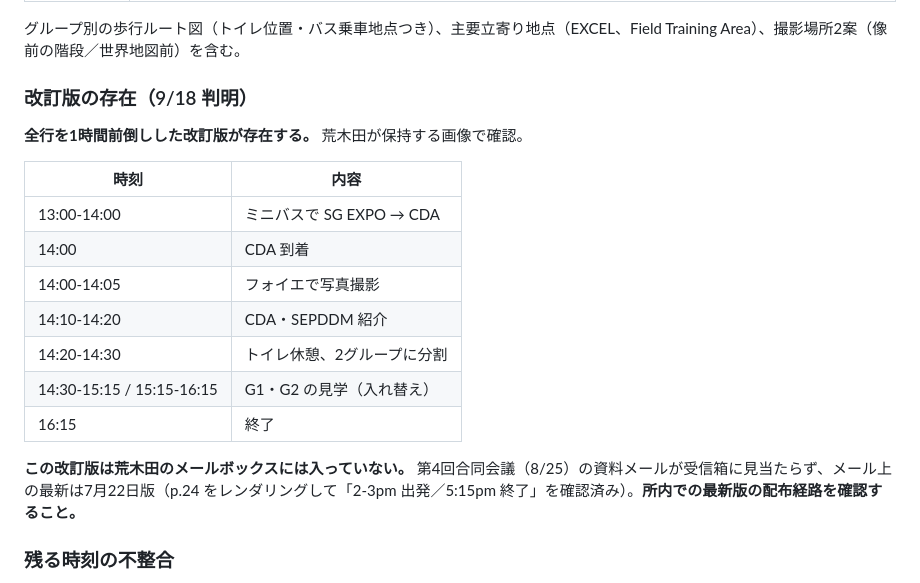
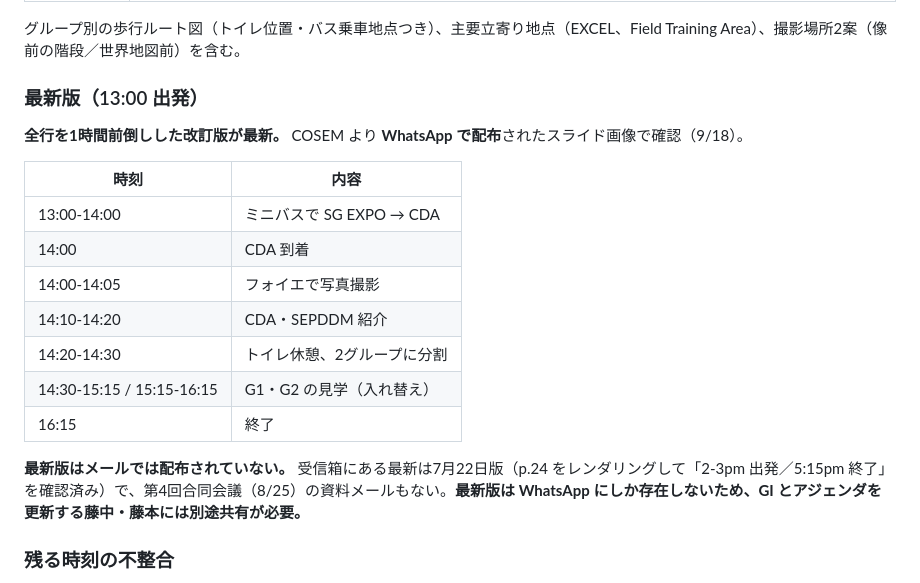
Before and after one commit to kochobi-max/whatsmap, a Markdown page: reports/acdr2026_staff_deployment/参加資格マトリクス_Guest_Eligibility_Matrix_3July.md, the part around the change. Rendered like a GitHub page.

Commit message:
Confirm the 13:00 departure as the current field trip programme
It came from COSEM over WhatsApp, which is why the mailbox still holds only
the 22 July version. Note that Fujinaka and Fujimoto, who update the GI and
the agenda, need it shared to them separately.

Co-Authored-By: Claude Opus 5 <noreply@anthropic.com>
Claude-Session: https://claude.ai/code/session_01BHBsW6jxyH2X7L51FtZqxc

```diff
--- a/reports/acdr2026_staff_deployment/参加資格マトリクス_Guest_Eligibility_Matrix_3July.md
+++ b/reports/acdr2026_staff_deployment/参加資格マトリクス_Guest_Eligibility_Matrix_3July.md
@@ -582,9 +582,9 @@ Sylvia 氏は Expo に寸法を照会中（9/18 08:02）。
 
 グループ別の歩行ルート図（トイレ位置・バス乗車地点つき）、主要立寄り地点（EXCEL、Field Training Area）、撮影場所2案（像前の階段／世界地図前）を含む。
 
-### 改訂版の存在（9/18 判明）
+### 最新版（13:00 出発）
 
-**全行を1時間前倒しした改訂版が存在する。** 荒木田が保持する画像で確認。
+**全行を1時間前倒しした改訂版が最新。** COSEM より **WhatsApp で配布**されたスライド画像で確認（9/18）。
 
 | 時刻 | 内容 |
 |---|---|
@@ -596,7 +596,7 @@ Sylvia 氏は Expo に寸法を照会中（9/18 08:02）。
 | 14:30-15:15 / 15:15-16:15 | G1・G2 の見学（入れ替え） |
 | 16:15 | 終了 |
 
-**この改訂版は荒木田のメールボックスには入っていない。** 第4回合同会議（8/25）の資料メールが受信箱に見当たらず、メール上の最新は7月22日版（p.24 をレンダリングして「2-3pm 出発／5:15pm 終了」を確認済み）。**所内での最新版の配布経路を確認すること。**
+**最新版はメールでは配布されていない。** 受信箱にある最新は7月22日版（p.24 をレンダリングして「2-3pm 出発／5:15pm 終了」を確認済み）で、第4回合同会議（8/25）の資料メールもない。**最新版は WhatsApp にしか存在しないため、GI とアジェンダを更新する藤中・藤本には別途共有が必要。**
 
 ### 残る時刻の不整合
 
```
